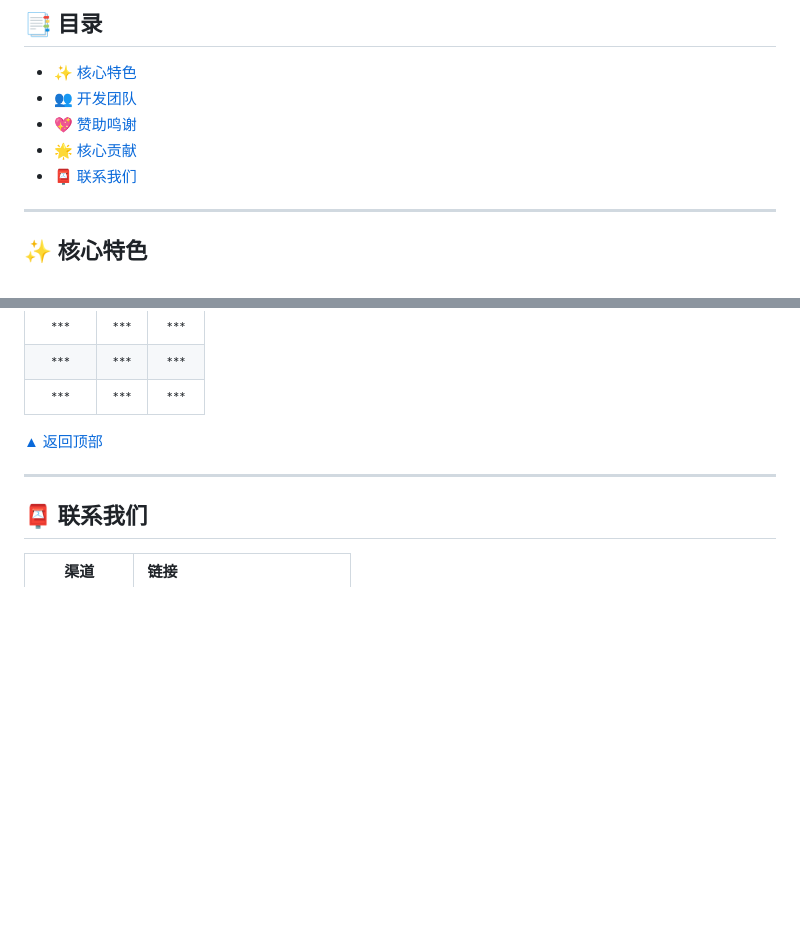
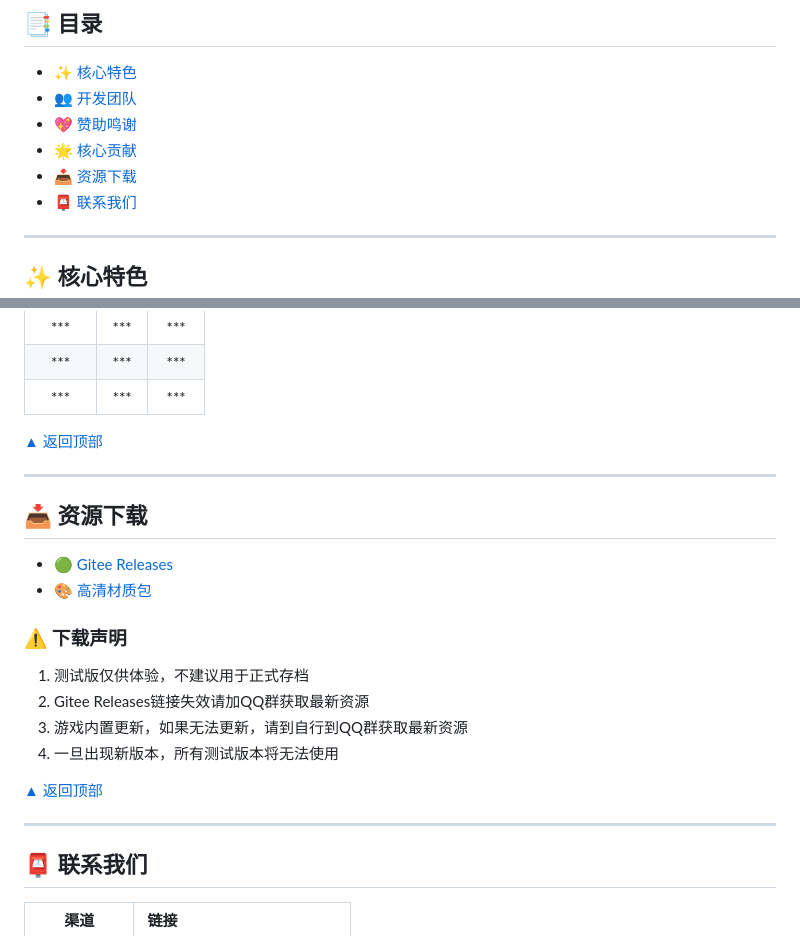
Before and after one commit to 3366434156/Survivalcraft-PerfectWorldMod, a Markdown page: README.md, 2 parts joined by grey strips. GitHub-like rendering; blank space fills up the shorter version.

Commit message:
新增资源下载

```diff
--- a/README.md
+++ b/README.md
@@ -8,6 +8,7 @@
 - [👥 开发团队](#dev-team)
 - [💖 赞助鸣谢](#sponsors)
 - [🌟 核心贡献](#core-contributions)
+- [📥 资源下载](#download)
 - [📮 联系我们](#contact)
 
 ---
@@ -241,6 +242,22 @@
 
 ---
 
+<a name="download"></a>
+## 📥 资源下载
+
+- [ 🟢 Gitee Releases](https://gitee.com/invisible-guardian/PerfectWorldMod/releases)
+- [🎨 高清材质包](https://example.com/textures.zip)
+
+### ⚠️ 下载声明
+1. 测试版仅供体验，不建议用于正式存档
+2. Gitee Releases链接失效请加QQ群获取最新资源
+3. 游戏内置更新，如果无法更新，请到自行到QQ群获取最新资源
+4. 一旦出现新版本，所有测试版本将无法使用
+
+[▲ 返回顶部](#top)
+
+---
+
 <a name="contact"></a>
 ## 📮 联系我们
 | 渠道 | 链接 |
```
